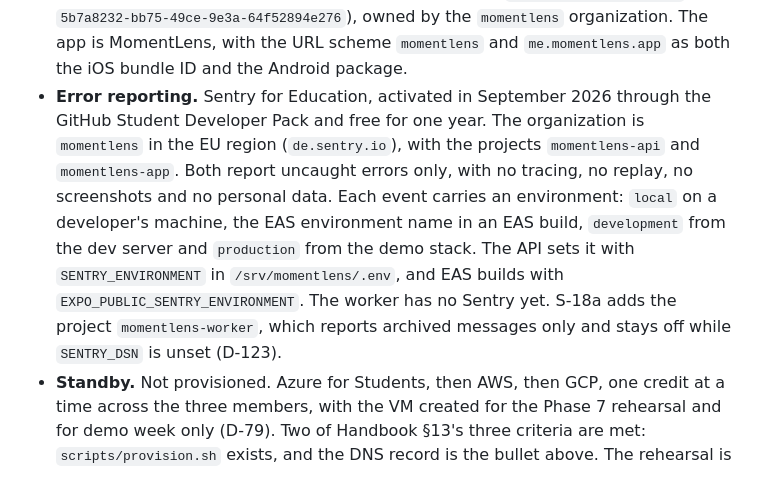
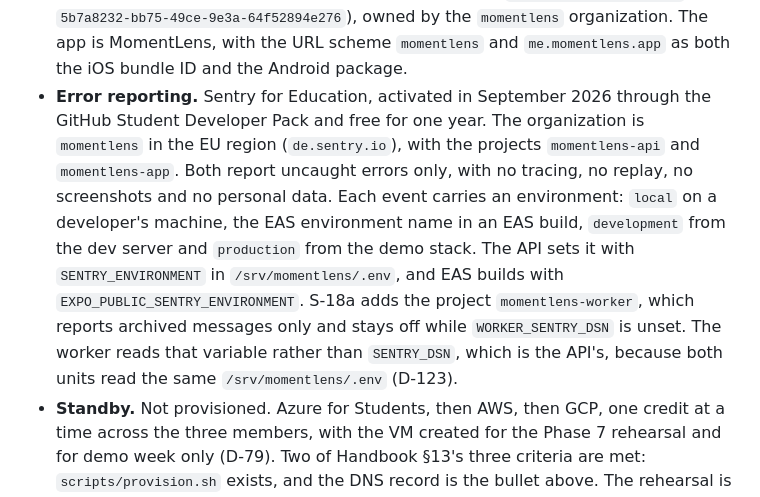
Before and after one commit to MomentLens/app, a Markdown page: docs/ARCHITECTURE.md, the part around the change. GitHub-like rendering.

```diff
--- a/docs/ARCHITECTURE.md
+++ b/docs/ARCHITECTURE.md
@@ -347,5 +347,5 @@ Plan (S-26): about 30 photos of the three team members in varied light, same-per
 - **Supabase keep-alive.** `.github/workflows/keepalive.yml`, daily at 04:17 UTC with a manual trigger, reads `health_check` in both projects through PostgREST with the publishable key on `apikey` alone (D-67). It fails the run on anything but 200, and when the response is not empty, because a row reaching the publishable key means RLS is broken. The stable project sits unused until the demo stack goes up and would pause without it. One trap: GitHub disables scheduled workflows in a public repository after 60 days with no repository activity, which stops this silently. `gh workflow enable keepalive.yml` brings it back.
 - **Supabase Auth.** Both projects run the same settings, set by hand in each dashboard, and `supabase/config.toml` mirrors them for a local stack (D-109). Email confirmation is off, passwords need 8 characters, and `momentlens://reset-password` is in the redirect allow-list. Each project signs JWTs with an asymmetric key, so the API's `getClaims` checks tokens locally. Recovery mail goes through the built-in sender, which delivers only to the project team's addresses, 2 messages an hour. The access token lives 3600 seconds and refreshes itself. On the free plan refresh tokens never expire, and session time-box and inactivity timeout are Pro features, so a session ends at sign-out, a password change or a rejected refresh token (checked 2026-09-24). On 2026-09-24 Ukasha confirmed that both dashboards match these settings, and S-01's done stage read confirmation off and an ES256 signing key from the dev project's public Auth endpoints.
 - **Mobile builds.** EAS profiles in `apps/mobile/eas.json`. `development` and `preview` use the dev environment variables, `production` uses stable. All three build an Android APK with internal distribution (D-61). The EAS project is `@momentlens/momentlens` (ID `5b7a8232-bb75-49ce-9e3a-64f52894e276`), owned by the `momentlens` organization. The app is MomentLens, with the URL scheme `momentlens` and `me.momentlens.app` as both the iOS bundle ID and the Android package.
-- **Error reporting.** Sentry for Education, activated in September 2026 through the GitHub Student Developer Pack and free for one year. The organization is `momentlens` in the EU region (`de.sentry.io`), with the projects `momentlens-api` and `momentlens-app`. Both report uncaught errors only, with no tracing, no replay, no screenshots and no personal data. Each event carries an environment: `local` on a developer's machine, the EAS environment name in an EAS build, `development` from the dev server and `production` from the demo stack. The API sets it with `SENTRY_ENVIRONMENT` in `/srv/momentlens/.env`, and EAS builds with `EXPO_PUBLIC_SENTRY_ENVIRONMENT`. The worker has no Sentry yet. S-18a adds the project `momentlens-worker`, which reports archived messages only and stays off while `SENTRY_DSN` is unset (D-123).
+- **Error reporting.** Sentry for Education, activated in September 2026 through the GitHub Student Developer Pack and free for one year. The organization is `momentlens` in the EU region (`de.sentry.io`), with the projects `momentlens-api` and `momentlens-app`. Both report uncaught errors only, with no tracing, no replay, no screenshots and no personal data. Each event carries an environment: `local` on a developer's machine, the EAS environment name in an EAS build, `development` from the dev server and `production` from the demo stack. The API sets it with `SENTRY_ENVIRONMENT` in `/srv/momentlens/.env`, and EAS builds with `EXPO_PUBLIC_SENTRY_ENVIRONMENT`. S-18a adds the project `momentlens-worker`, which reports archived messages only and stays off while `WORKER_SENTRY_DSN` is unset. The worker reads that variable rather than `SENTRY_DSN`, which is the API's, because both units read the same `/srv/momentlens/.env` (D-123).
 - **Standby.** Not provisioned. Azure for Students, then AWS, then GCP, one credit at a time across the three members, with the VM created for the Phase 7 rehearsal and for demo week only (D-79). Two of Handbook §13's three criteria are met: `scripts/provision.sh` exists, and the DNS record is the bullet above. The rehearsal is still owed.
```
Also changed, not shown: docs/DecisionLog.md (+2 -2 lines).
